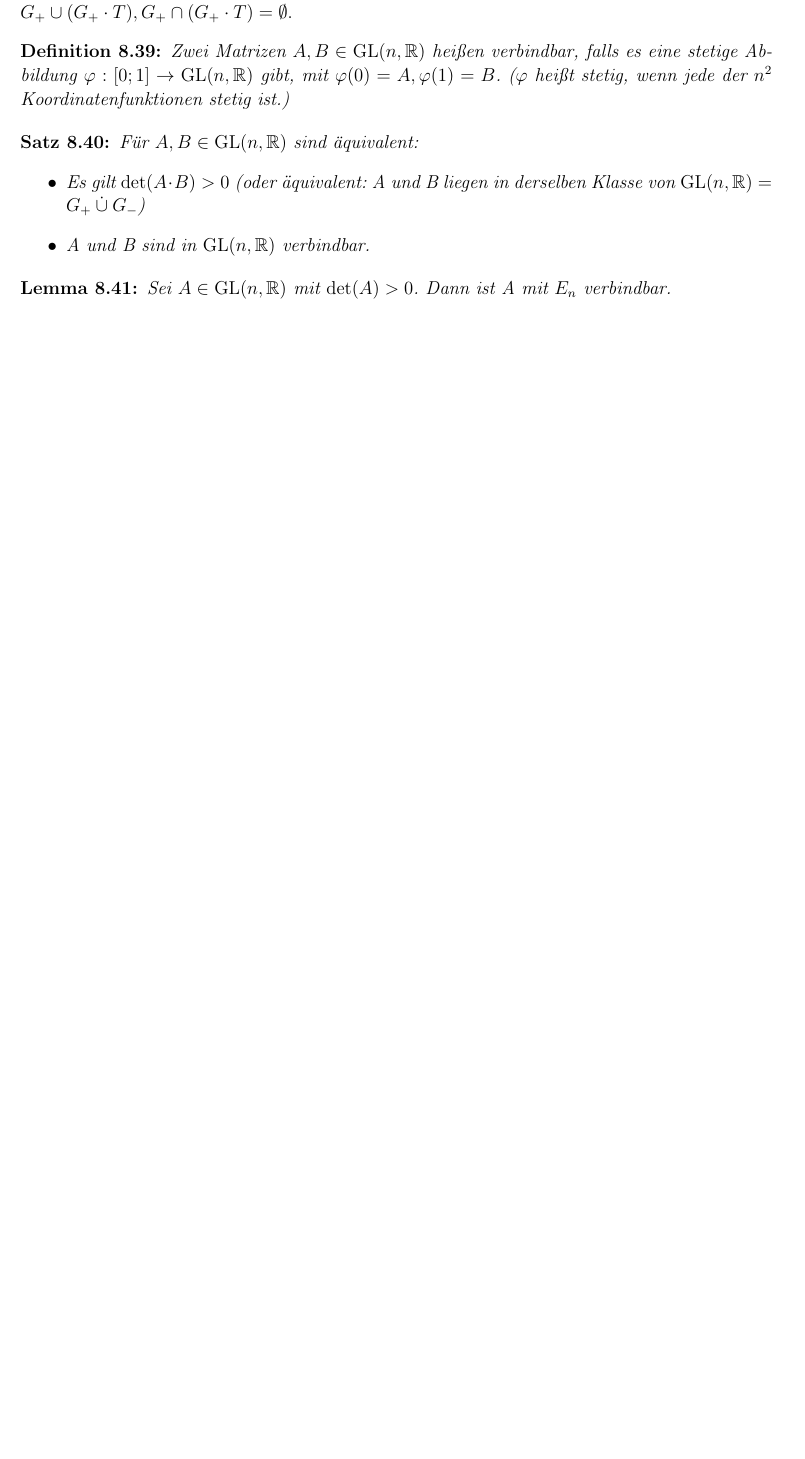
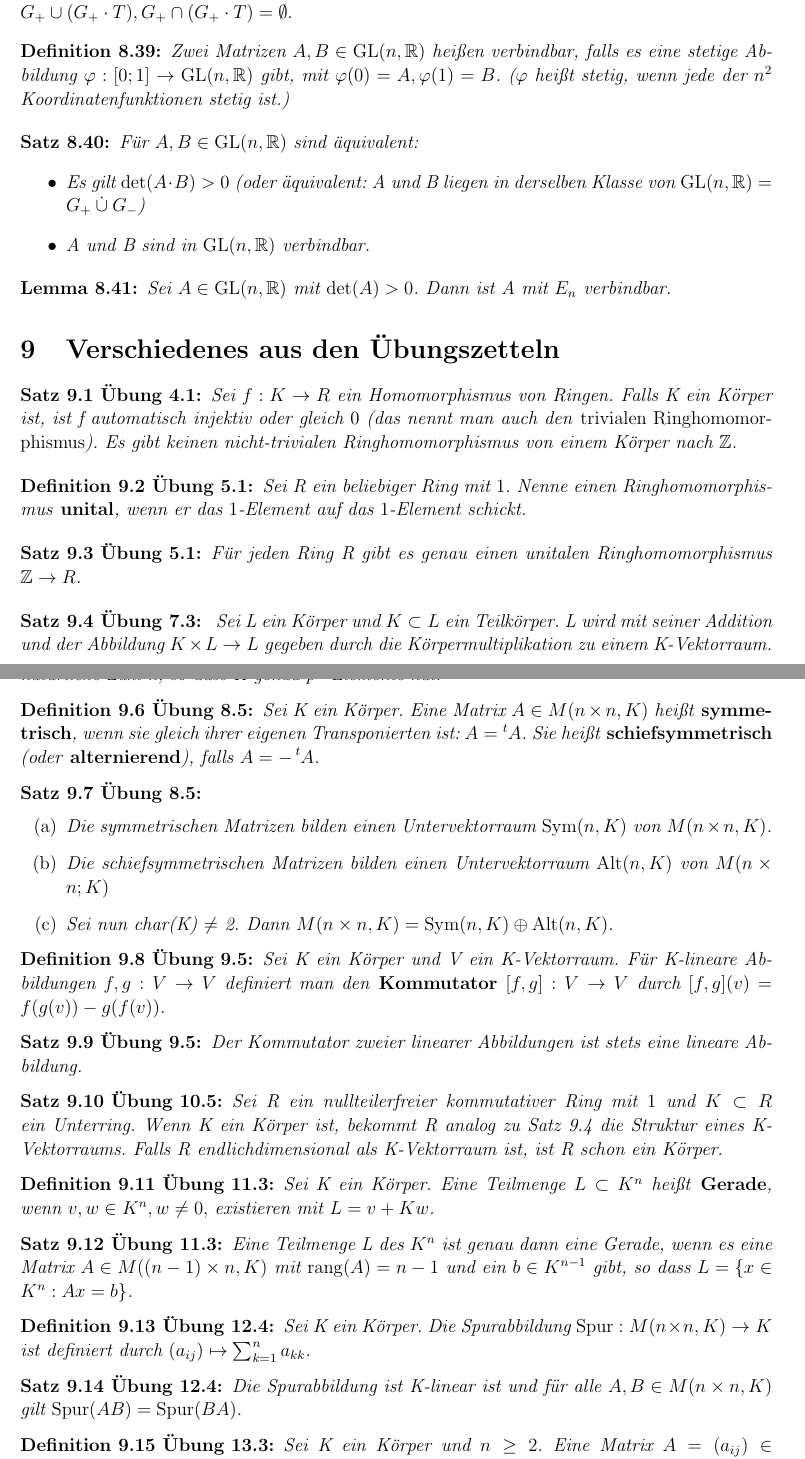
Before and after one commit to euklid/Zusf-LinAI, a LaTeX document (LinAI.tex): part of page 30 of 30 before the commit and two parts of pages 30 and 31 of 31 after it, the two joined at a grey line, cut so that both start at the same text, the shorter picture padded with empty space. The pictures show the PDF file LinAI.pdf that the author committed with the source.

Commit message:
Added selected definitions and theorems from exercise sheets

```diff
--- a/LinAI.tex
+++ b/LinAI.tex
@@ -1246,3 +1246,57 @@ Für $A,B\in \emph{GL}(n,\R)$ sind äquivalent:
 \begin{Lemma}
 Sei $A\in \emph{GL}(n,\R)$ mit $\det(A)>0$. Dann ist A mit $E_n$ verbindbar.
 \end{Lemma}
+\section{Verschiedenes aus den Übungszetteln}
+\begin{Satz}[Übung 4.1]
+Sei $f: K \rightarrow R$ ein Homomorphismus von Ringen. Falls K ein Körper ist, ist f automatisch injektiv oder gleich $0$ (das nennt man auch den \emph{trivialen Ringhomomorphismus}). Es gibt keinen nicht-trivialen Ringhomomorphismus von einem Körper nach $\Z$.
+\end{Satz}
+\begin{Definition}[Übung 5.1]
+Sei R ein beliebiger Ring mit $1$. Nenne einen Ringhomomorphismus \herv{unital}, wenn er das $1$-Element auf das $1$-Element schickt.
+\end{Definition}
+\begin{Satz}[Übung 5.1]
+Für jeden Ring R gibt es genau einen unitalen Ringhomomorphismus $\Z \rightarrow R$.
+\end{Satz}
+\begin{Satz}[Übung 7.3]\label{Aufgabe7-3}
+Sei L ein Körper und $K\subset L$ ein Teilkörper. L wird mit seiner Addition und der Abbildung $K\times L \rightarrow L$ gegeben durch die Körpermultiplikation zu einem K-Vektorraum.
+\end{Satz}
+\begin{Satz}[Übung 7.5]
+Sei K ein endlicher Körper. Dann existieren eine Primzahl p und eine natürliche Zahl n, so dass K genau $p^n$ Elemente hat.
+\end{Satz}
+\begin{Definition}[Übung 8.5]
+Sei K ein Körper. Eine Matrix $A\in M(n \times n, K)$ heißt \herv{symmetrisch}, wenn sie gleich ihrer eigenen Transponierten ist: $A =\presuper t A$. Sie heißt \herv{schiefsymmetrisch} (oder \herv{alternierend}),
+falls $A = −\presuper t A$.
+\end{Definition}
+\begin{Satz}[Übung 8.5]
+\begin{enumerate}
+\renewcommand{\labelenumi}{\emph{(\alph{enumi})}}
+\item Die symmetrischen Matrizen bilden einen Untervektorraum $\operatorname{Sym}(n,K)$ von $M(n \times n, K)$.
+\item Die schiefsymmetrischen Matrizen bilden einen Untervektorraum $\operatorname{Alt}(n, K)$ von $M (n \times n; K)$
+\item Sei nun char(K) $\neq$ 2. Dann $M(n \times n, K) = \operatorname{Sym}(n, K) \oplus \operatorname{Alt}(n, K)$.
+\end{enumerate}
+\end{Satz}
+\begin{Definition}[Übung 9.5]
+Sei K ein Körper und V ein K-Vektorraum. Für K-lineare Abbildungen $f,g: V \rightarrow V$ definiert man den \herv{Kommutator} $[f, g] : V \rightarrow V$ durch $[f, g](v) = f (g(v)) − g(f (v))$.
+\end{Definition}
+\begin{Satz}[Übung 9.5]
+Der Kommutator zweier linearer Abbildungen ist stets eine lineare Abbildung.
+\end{Satz}
+\begin{Satz}[Übung 10.5]
+Sei R ein nullteilerfreier kommutativer Ring mit $1$ und $K\subset R$ ein Unterring. Wenn K ein Körper ist, bekommt R analog zu Satz \ref{Aufgabe7-3} die Struktur eines K-Vektorraums. Falls R endlichdimensional als K-Vektorraum ist, ist R schon ein Körper.
+\end{Satz}
+\begin{Definition}[Übung 11.3]
+Sei K ein Körper. Eine Teilmenge $L \subset K^n$ heißt \herv{Gerade}, wenn $v, w \in K^n , w \neq 0,$ existieren mit $L = v + Kw$.
+\end{Definition}
+\begin{Satz}[Übung 11.3]
+Eine Teilmenge L des $K^n$ ist genau dann eine Gerade, wenn es eine Matrix $A\in M((n- 1) \times n, K)$ mit $\operatorname{rang}(A)= n-1$ und ein $b \in K^{n−1}$ gibt, so dass $L = \{x \in K^n : Ax = b\}$.
+\end{Satz}
+\begin{Definition}[Übung 12.4]
+Sei K ein Körper. Die Spurabbildung $\operatorname{Spur}: M(n\times n, K) \rightarrow K$ ist definiert durch $(a_{ij}) \mapsto \sum_{k=1}^n{ a_{kk}}$.
+\end{Definition}
+\begin{Satz}[Übung 12.4]
+Die Spurabbildung ist K-linear ist und für alle $A,B \in  M(n\times n,K)$ gilt $\operatorname{Spur}(AB) = \operatorname{Spur}(BA)$.
+\end{Satz}
+\begin{Definition}[Übung 13.3]
+Sei K ein Körper und $n\geq 2$. Eine Matrix $A = (a_{ij}) \in M(n\times n, K)$ ist eine \herv{Diagonalmatrix}, falls $a_{ij} = 0$ für alle $i\neq j$. Man schreibt dann $A = \operatorname{diag}(a_{11},\ldots, a_{nn})$.
+\end{Definition}
+\begin{Satz}[Übung 13.3]
+\begin{enumerate}
@@ -1249 +1306,6 @@ Sei $A\in \emph{GL}(n,\R)$ mit $\det(A)>0$. Dann ist A mit $E_n$ verbindbar.
+\end{enumerate}
+\end{Satz}
+\begin{Satz}[Übung 13.5]
+Sei $F: M (m \times n, K)\rightarrow K$ eine K-lineare Abbildung. Dann existiert ein eindeutig bestimmte Matrix $B \in M(n \times m, K)$, so dass $F(A) = \operatorname{Spur}(BA)$ für alle Matrizen $A \in M(m\times n, K)$ gilt.
+\end{Satz}
 \end{document}
```
Also changed, not shown: LinAI.pdf, LinAI.tex (3 more changed lines).
